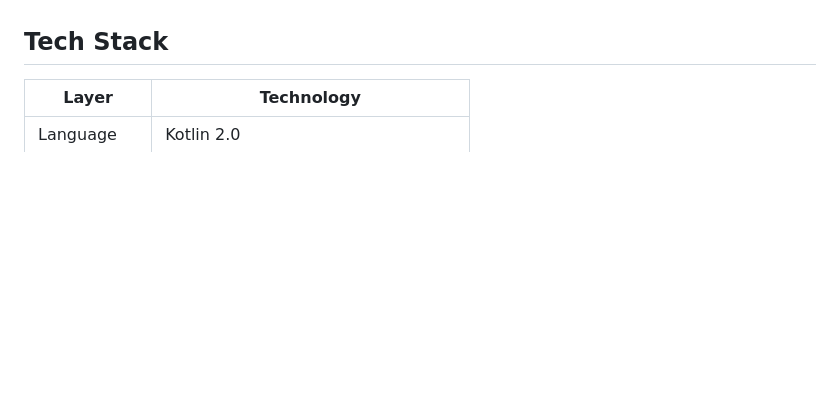
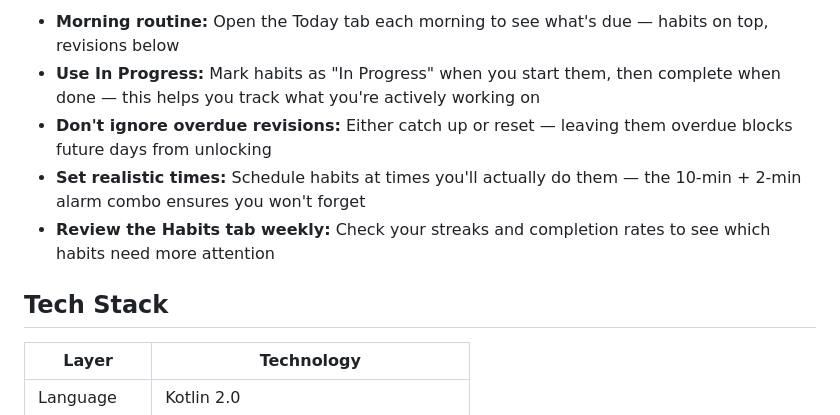
Before and after one commit to vd2492/destinyapp, a Markdown page: README.md, the part around one of its changes. Rendered like a GitHub page; blank space fills up the shorter version.

```diff
--- a/README.md
+++ b/README.md
@@ -39,3 +101,8 @@ Destiny combines habit tracking with a 1-2-4-7 spaced revision system to help yo
+- **Morning routine:** Open the Today tab each morning to see what's due — habits on top, revisions below
+- **Use In Progress:** Mark habits as "In Progress" when you start them, then complete when done — this helps you track what you're actively working on
+- **Don't ignore overdue revisions:** Either catch up or reset — leaving them overdue blocks future days from unlocking
+- **Set realistic times:** Schedule habits at times you'll actually do them — the 10-min + 2-min alarm combo ensures you won't forget
+- **Review the Habits tab weekly:** Check your streaks and completion rates to see which habits need more attention
 
 ## Tech Stack
 
```
Also changed, not shown: other parts of README.md (+62 -0 lines).
